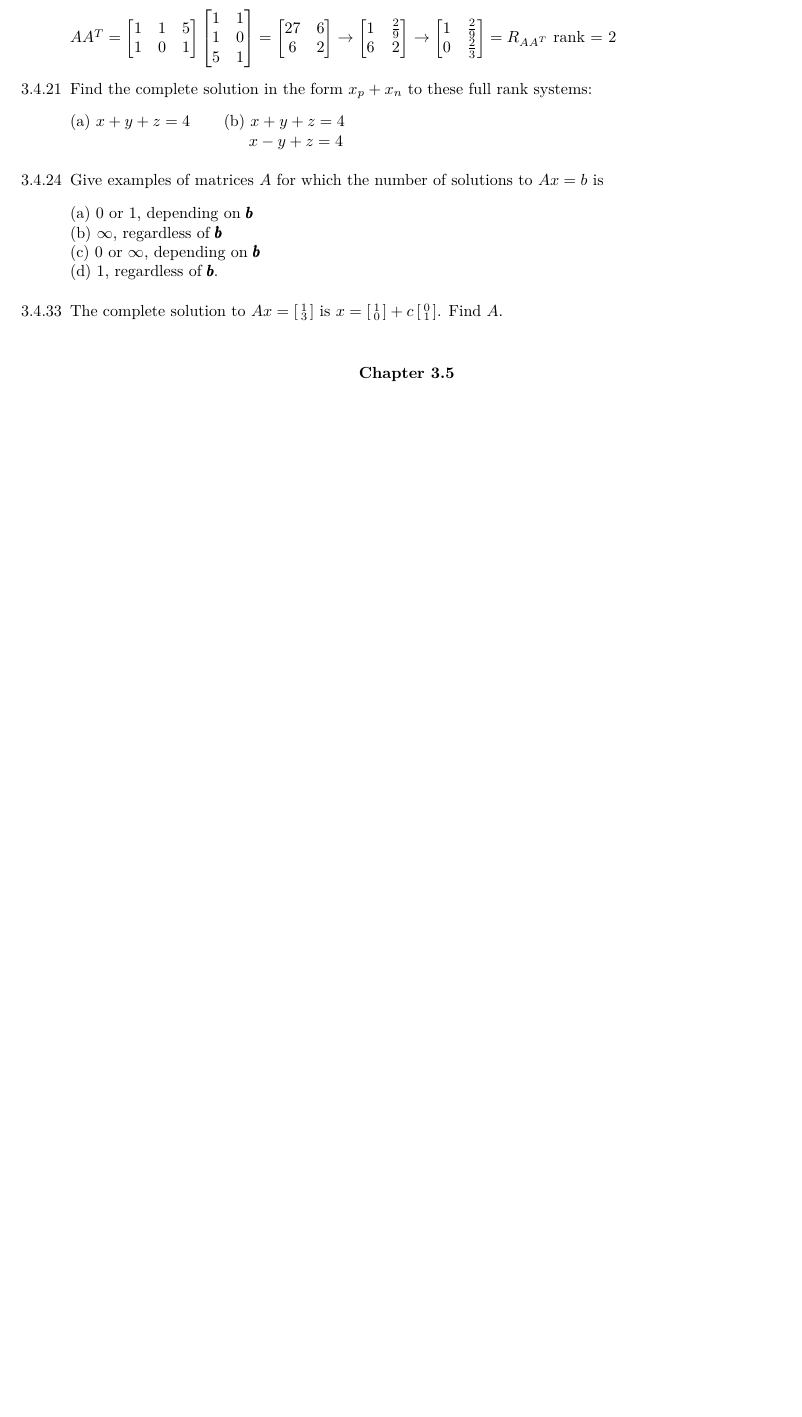
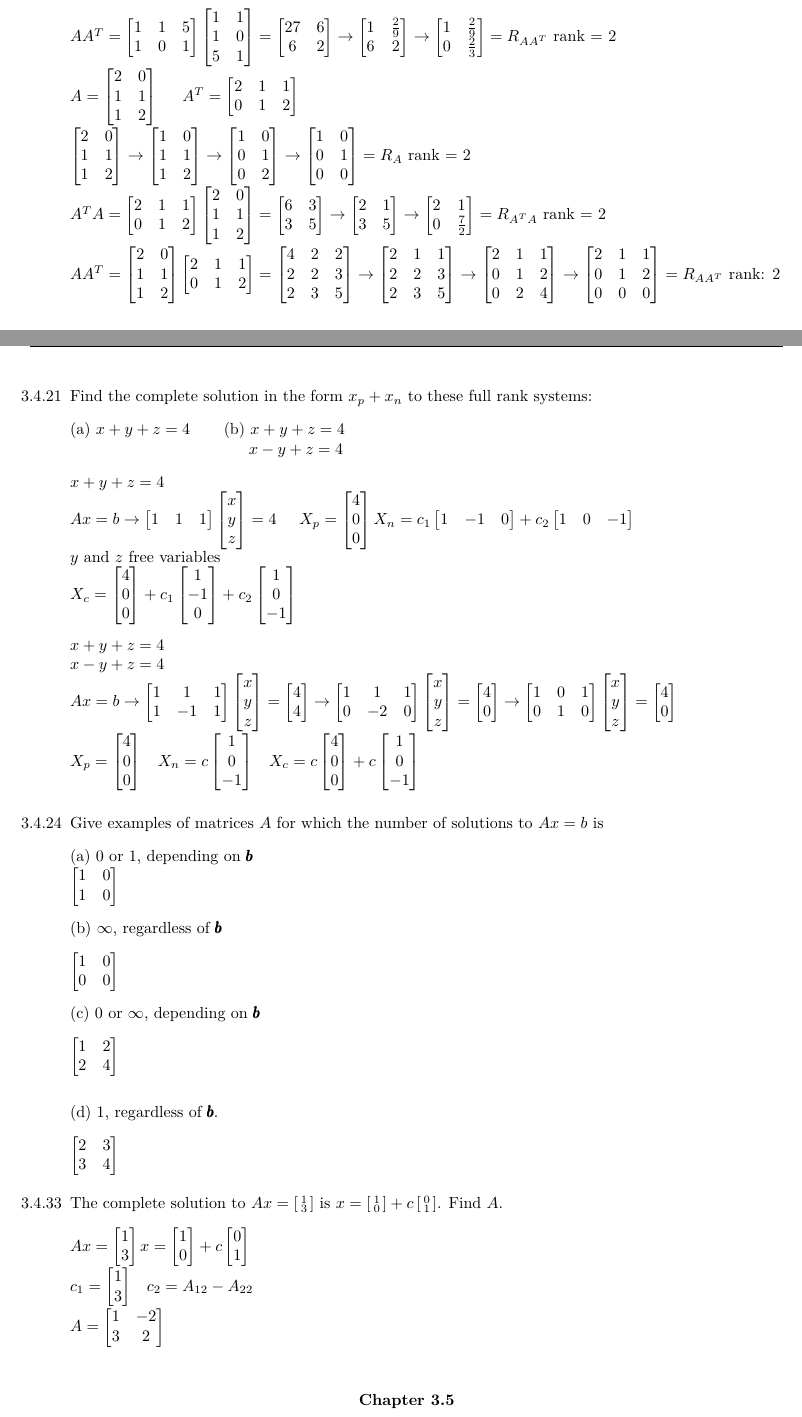
Before and after one commit to dustinos3/math2270, a LaTeX problem sheet (Homework3.tex): part of page 5 of 6 before the commit and two parts of pages 5 and 6 of 8 after it, the two joined at a grey line, cut so that both start at the same text, the shorter picture padded with empty space. Compiled offline with pdfLaTeX.

Commit message:
finished adding answers for 3.1 - 3.4

```diff
--- a/Homework3.tex
+++ b/Homework3.tex
@@ -859,6 +928,119 @@ AA^T =
 = R_{AA^T}
 $$
 $ rank = 2\\
+$
+$$
+A =
+\begin{bmatrix}
+2&0\\
+1&1\\
+1&2\\
+\end{bmatrix}
+\hspace{5mm}
+A^T =
+\begin{bmatrix}
+2&1&1\\
+0&1&2\\
+\end{bmatrix}
+$$
+$\\
+$
+$$
+\begin{bmatrix}
+2&0\\
+1&1\\
+1&2\\
+\end{bmatrix}
+\rightarrow
+\begin{bmatrix}
+1&0\\
+1&1\\
+1&2\\
+\end{bmatrix}
+\rightarrow
+\begin{bmatrix}
+1&0\\
+0&1\\
+0&2\\
+\end{bmatrix}
+\rightarrow
+\begin{bmatrix}
+1&0\\
+0&1\\
+0&0\\
+\end{bmatrix}
+= R_A
+$$
+$ rank = 2\\
+$
+$$
+A^TA =
+\begin{bmatrix}
+2&1&1\\
+0&1&2\\
+\end{bmatrix}
+\begin{bmatrix}
+2&0\\
+1&1\\
+1&2\\
+\end{bmatrix}
+=
+\begin{bmatrix}
+6&3\\
+3&5\\
+\end{bmatrix}
+\rightarrow
+\begin{bmatrix}
+2&1\\
+3&5\\
+\end{bmatrix}
+\rightarrow
+\begin{bmatrix}
+2&1\\
+0&\frac{7}{2}\\
+\end{bmatrix}
+= R_{A^TA}
+$$
+$ rank = 2\\
+$
+$$
+AA^T =
+\begin{bmatrix}
+2&0\\
+1&1\\
+1&2\\
+\end{bmatrix}
+\begin{bmatrix}
+2&1&1\\
+0&1&2\\
+\end{bmatrix}
+=
+\begin{bmatrix}
+4&2&2\\
+2&2&3\\
+2&3&5\\
+\end{bmatrix}
+\rightarrow
+\begin{bmatrix}
+2&1&1\\
+2&2&3\\
+2&3&5\\
+\end{bmatrix}
+\rightarrow
+\begin{bmatrix}
+2&1&1\\
+0&1&2\\
+0&2&4\\
+\end{bmatrix}
+\rightarrow
+\begin{bmatrix}
+2&1&1\\
+0&1&2\\
+0&0&0\\
+\end{bmatrix}
+= R_{AA^T}
+$$
+$ rank: 2\\
 %~~~~~~~~~~~~~~~~~~~~~~~~~~~~~~~~~~~~~~~~~~~~~~~~~~~~~~~~~~~~~~~
 \item[3.4.21] Find the complete solution in the form $x_p + x_n$ to these full rank systems:\\
 \vspace{3mm}
@@ -866,45 +1048,243 @@ $ rank = 2\\
 \hspace{38mm} $x - y + z = 4$\\
 \vspace{3mm}
 %~~~~~~~~~~~~~~~~~~~~~ ANSWER TO 3.4.21 ~~~~~~~~~~~~~~~~~~~~~~~~
-
-
-
+$x + y + z = 4$\\
+$
+$$
+Ax = b
+\rightarrow
+\begin{bmatrix}
+1&1&1\\
+\end{bmatrix}
+\begin{bmatrix}
+x\\
+y\\
+z\\
+\end{bmatrix}
+= 4
+\hspace{5mm}
+X_p =
+\begin{bmatrix}
+4\\
+0\\
+0\\
+\end{bmatrix}
+X_n = c_1
+\begin{bmatrix}
+1&-1&0\\
+\end{bmatrix}
++ c_2
+\begin{bmatrix}
+1&0&-1\\
+\end{bmatrix}
+$$
+$\\
+$y$ and $z$ free variables\\
+$
+$$
+X_c =
+\begin{bmatrix}
+4\\
+0\\
+0\\
+\end{bmatrix}
++ c_1
+\begin{bmatrix}
+1\\
+-1\\
+0\\
+\end{bmatrix}
++ c_2
+\begin{bmatrix}
+1\\
+0\\
+-1\\
+\end{bmatrix}
+$$
+$\\
+\vspace{3mm}
+$x + y + z = 4$\\
+$x - y + z = 4$\\
+$
+$$
+Ax = b
+\rightarrow
+\begin{bmatrix}
+1&1&1\\
+1&-1&1\\
+\end{bmatrix}
+\begin{bmatrix}
+x\\
+y\\
+z\\
+\end{bmatrix}
+=
+\begin{bmatrix}
+4\\
+4\\
+\end{bmatrix}
+\rightarrow
+\begin{bmatrix}
+1&1&1\\
+0&-2&0\\
+\end{bmatrix}
+\begin{bmatrix}
+x\\
+y\\
+z\\
+\end{bmatrix}
+=
+\begin{bmatrix}
+4\\
+0\\
+\end{bmatrix}
+\rightarrow
+\begin{bmatrix}
+1&0&1\\
+0&1&0\\
+\end{bmatrix}
+\begin{bmatrix}
+x\\
+y\\
+z\\
+\end{bmatrix}
+=
+\begin{bmatrix}
+4\\
+0\\
+\end{bmatrix}
+$$
+$\\
+$
+$$
+X_p =
+\begin{bmatrix}
+4\\
+0\\
+0\\
+\end{bmatrix}
+\hspace{3mm}
+X_n = c
+\begin{bmatrix}
+1\\
+0\\
+-1\\
+\end{bmatrix}
+\hspace{3mm}
+X_c = c
+\begin{bmatrix}
+4\\
+0\\
+0\\
+\end{bmatrix}
++ c
+\begin{bmatrix}
+1\\
+0\\
+-1\\
+\end{bmatrix}
+$$
+$
+\vspace{3mm}
 %~~~~~~~~~~~~~~~~~~~~~~~~~~~~~~~~~~~~~~~~~~~~~~~~~~~~~~~~~~~~~~~
 \item[3.4.24] Give examples of matrices $A$ for which the number of solutions to $Ax = b$ is\\
 \vspace{3mm}
 (a) $0$ or $1$, depending on $\pmb{b}$\\
 %~~~~~~~~~~~~~~~~~~~~~ ANSWER TO 3.4.24 ~~~~~~~~~~~~~~~~~~~~~~~~
-
-
-
+$
+$$
+\begin{bmatrix}
+1&0\\
+1&0\\
+\end{bmatrix}
+$$
+$\\
+\vspace{3mm}
 %~~~~~~~~~~~~~~~~~~~~~~~~~~~~~~~~~~~~~~~~~~~~~~~~~~~~~~~~~~~~~~~
 (b) $\infty$, regardless of $\pmb{b}$\\
 %~~~~~~~~~~~~~~~~~~~~~ ANSWER TO 3.4.24 ~~~~~~~~~~~~~~~~~~~~~~~~
-
-
-
+\vspace{3mm}
+$
+$$
+\begin{bmatrix}
+1&0\\
+0&0\\
+\end{bmatrix}
+$$
+$\\
+\vspace{3mm}
 %~~~~~~~~~~~~~~~~~~~~~~~~~~~~~~~~~~~~~~~~~~~~~~~~~~~~~~~~~~~~~~~
 (c) $0$ or $\infty$, depending on $\pmb{b}$\\
 %~~~~~~~~~~~~~~~~~~~~~ ANSWER TO 3.4.24 ~~~~~~~~~~~~~~~~~~~~~~~~
-
-
-
+\vspace{3mm}
+$
+$$
+\begin{bmatrix}
+1&2\\
+2&4\\
+\end{bmatrix}
+$$
+$\\
+\vspace{6mm}
 %~~~~~~~~~~~~~~~~~~~~~~~~~~~~~~~~~~~~~~~~~~~~~~~~~~~~~~~~~~~~~~~
 (d) $1$, regardless of $\pmb{b}$.\\
 %~~~~~~~~~~~~~~~~~~~~~ ANSWER TO 3.4.24 ~~~~~~~~~~~~~~~~~~~~~~~~
-
-
-
+\vspace{3mm}
+$
+$$
+\begin{bmatrix}
+2&3\\
+3&4\\
+\end{bmatrix}
+$$
+$\\
+\vspace{3mm}
 %~~~~~~~~~~~~~~~~~~~~~~~~~~~~~~~~~~~~~~~~~~~~~~~~~~~~~~~~~~~~~~~
-\vspace{3mm}
 
 
 \item[3.4.33] The complete solution to $Ax = \left[\begin{smallmatrix} 1\\ 3 \end{smallmatrix} \right]$ is $x = \left[\begin{smallmatrix} 1\\ 0 \end{smallmatrix} \right] + c \left[\begin{smallmatrix} 0\\ 1 \end{smallmatrix} \right]$. Find $A$.\\
  \vspace{3mm}
 %~~~~~~~~~~~~~~~~~~~~~ ANSWER TO 3.4.33 ~~~~~~~~~~~~~~~~~~~~~~~~
-
-
-
+$
+$$
+Ax =
+\begin{bmatrix}
+1\\
+3\\
+\end{bmatrix}
+x =
+\begin{bmatrix}
+1\\
+0\\
+\end{bmatrix}
++ c
+\begin{bmatrix}
+0\\
+1\\
+\end{bmatrix}
+$$
+$\\
+$
+$$
+c_1 =
+\begin{bmatrix}
+1\\
+3\\
+\end{bmatrix}
+\hspace{3mm}
+c_2 = A_{12} - A_{22}
+$$
+$\\
+$
+$$
+A =
+\begin{bmatrix}
+1&-2\\
+3&2\\
+\end{bmatrix}
+$$
+$
+\vspace{3mm}
 %~~~~~~~~~~~~~~~~~~~~~~~~~~~~~~~~~~~~~~~~~~~~~~~~~~~~~~~~~~~~~~~
 \end{enumerate}
 \vspace{5mm}
```
Also changed, not shown: Homework3.tex (113 more changed lines).
